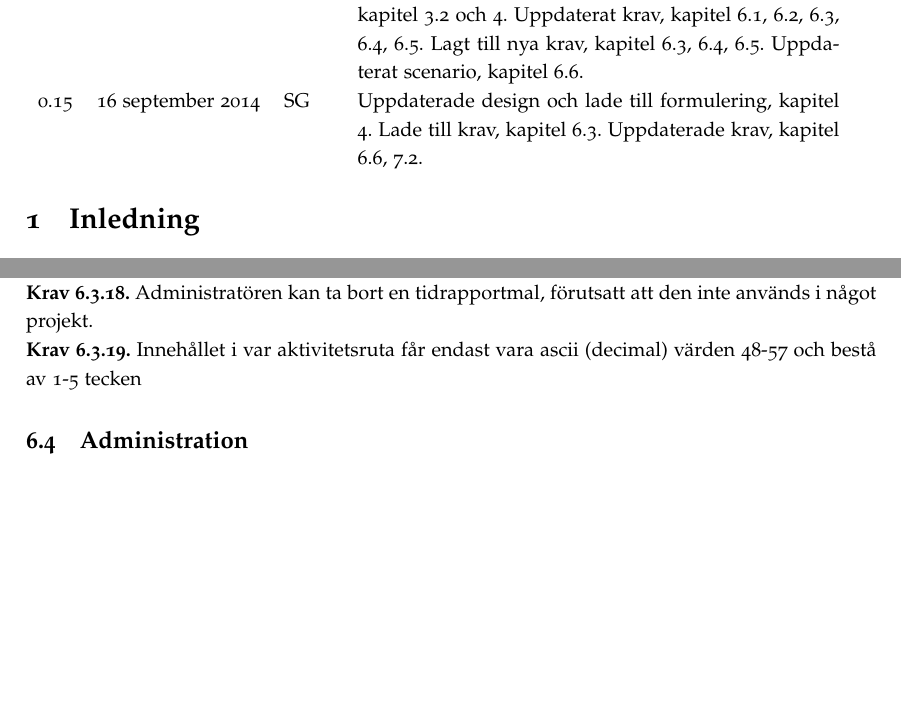
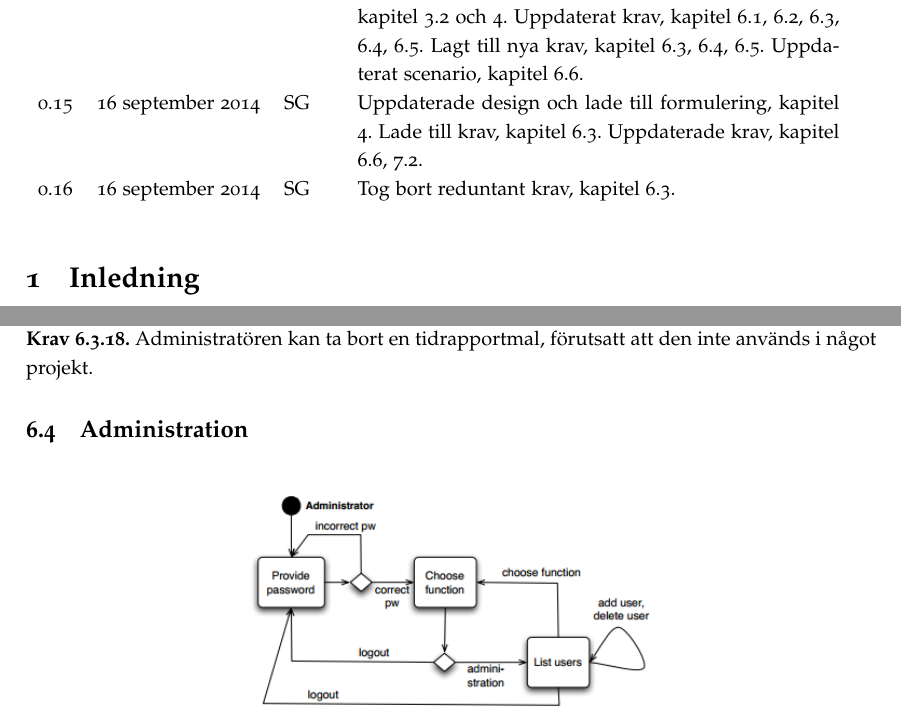
Before and after one commit to ada10lgu/etsn05, a LaTeX document (documentation/SRS/SRS.tex): two parts of pages 2 and 7 of 17, joined at a grey line, cut so that both start at the same text, the shorter picture padded with empty space. Compiled offline with pdfLaTeX.

Commit message:
SRS 0.16 Tog bort krav 6.3.19 då det redan fanns i krav 6.3.12

```diff
--- a/documentation/SRS/SRS.tex
+++ b/documentation/SRS/SRS.tex
@@ -73,7 +73,8 @@ Lagt till nya krav, kapitel \ref{krav-funk-data}, \ref{krav-funk-admin}, \ref{kr
 Uppdaterat scenario, kapitel \ref{krav-funk-proj}. \\
 0.15 & 16 september 2014 & SG & Uppdaterade design och lade till formulering, kapitel \ref{terminologi}.
 Lade till krav, kapitel \ref{krav-funk-data}.
-Uppdaterade krav, kapitel \ref{krav-funk-proj}, \ref{krav-kval-pres}.
+Uppdaterade krav, kapitel \ref{krav-funk-proj}, \ref{krav-kval-pres}.\\
+0.16 & 16 september 2014 & SG & Tog bort reduntant krav, kapitel \ref{krav-funk-data}.\\
 
 \\
 \end{tabular}
@@ -236,7 +237,6 @@ Kontextdiagram för NewPussSystem illustreras av Figur \ref{image_kontext}.
 
 \requirement{17}{Det skall gå att lagra 100 tidrapporter/användare. Efter uppnådd maxgräns skrivs de över enligt FIFO-principen.}
 \requirement{18}{Administratören kan ta bort en tidrapportmal, förutsatt att den inte används i något projekt.}
-\requirement{19}{Innehållet i var aktivitetsruta får endast vara ascii (decimal) värden 48-57 och bestå av 1-5 tecken}
 
 
 \subsection{Administration}
```
Also changed, not shown: documentation/SRS/SRS.pdf, 1 other file.
